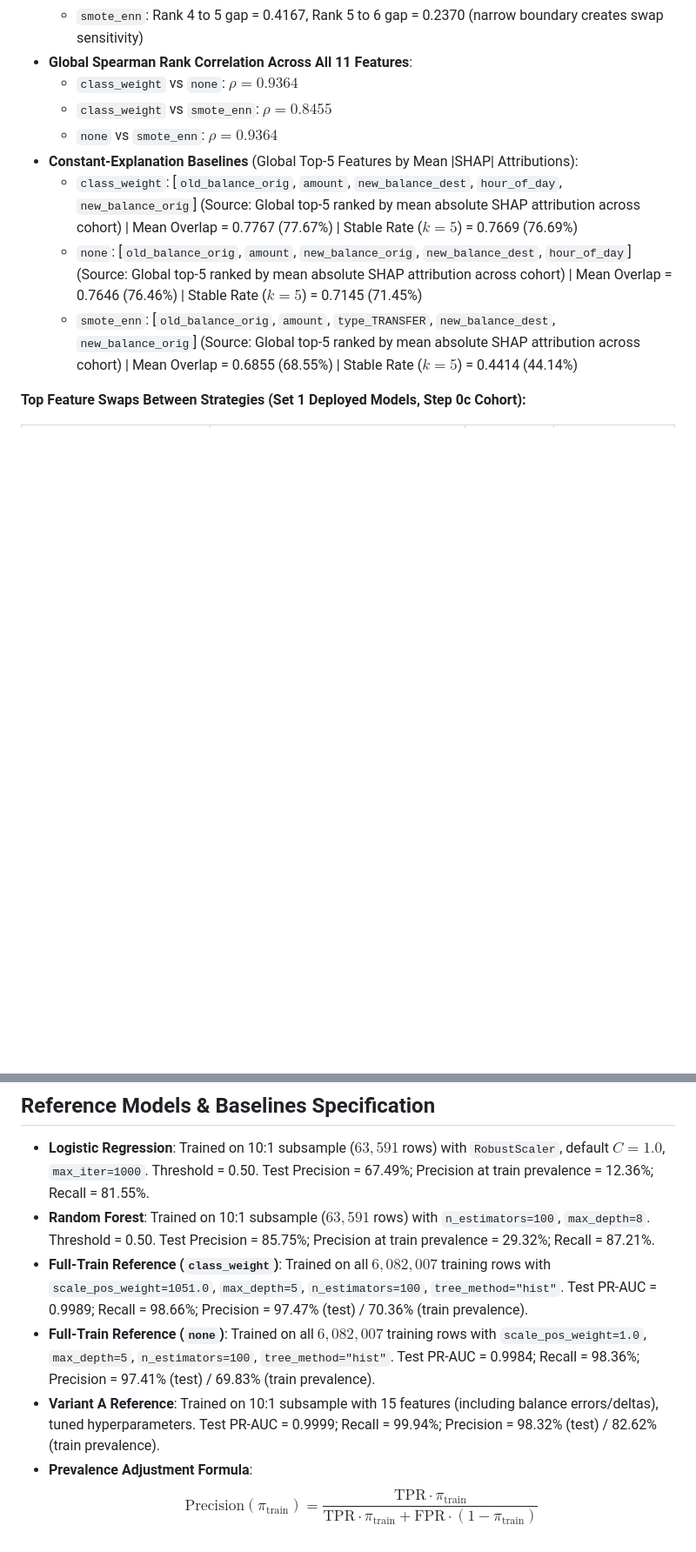
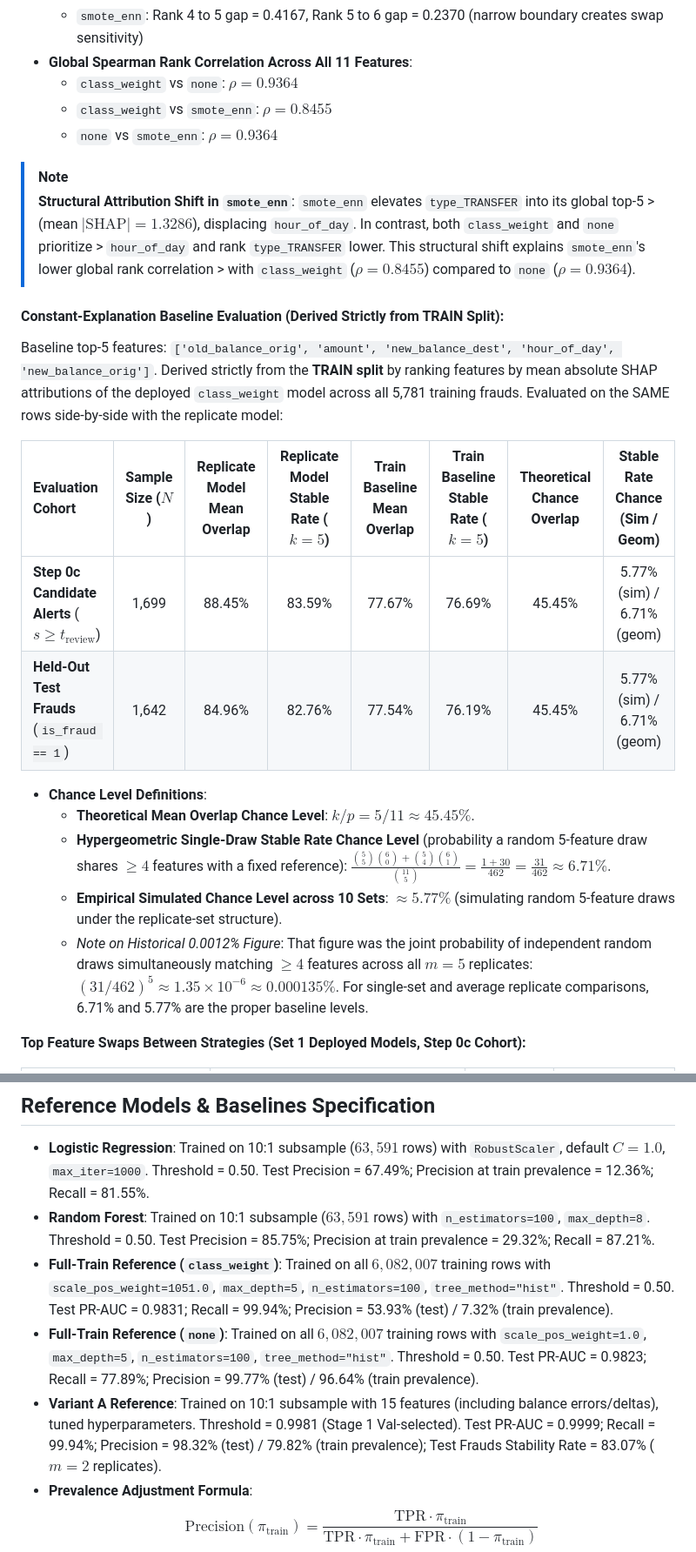
Before and after one commit to SIRAJ-UL-HAQQ/fraudlens-gateway, a Markdown page: ml/reports/MODEL_CARD.md, 2 parts joined by grey strips. Shown at 87% size. Drawn GitHub-style; blank space fills up the shorter version.

```diff
--- a/ml/reports/MODEL_CARD.md
+++ b/ml/reports/MODEL_CARD.md
@@ -153,10 +159,24 @@ Source file: `ml/reports/cross_strategy_agreement.json`. Evaluates whether top-5
   - `class_weight` vs `none`: $\rho = 0.9364$
   - `class_weight` vs `smote_enn`: $\rho = 0.8455$
   - `none` vs `smote_enn`: $\rho = 0.9364$
-- **Constant-Explanation Baselines** (Global Top-5 Features by Mean |SHAP| Attributions):
-  - `class_weight`: [`old_balance_orig`, `amount`, `new_balance_dest`, `hour_of_day`, `new_balance_orig`] (Source: Global top-5 ranked by mean absolute SHAP attribution across cohort) | Mean Overlap = 0.7767 (77.67%) | Stable Rate ($k=5$) = 0.7669 (76.69%)
-  - `none`: [`old_balance_orig`, `amount`, `new_balance_orig`, `new_balance_dest`, `hour_of_day`] (Source: Global top-5 ranked by mean absolute SHAP attribution across cohort) | Mean Overlap = 0.7646 (76.46%) | Stable Rate ($k=5$) = 0.7145 (71.45%)
-  - `smote_enn`: [`old_balance_orig`, `amount`, `type_TRANSFER`, `new_balance_dest`, `new_balance_orig`] (Source: Global top-5 ranked by mean absolute SHAP attribution across cohort) | Mean Overlap = 0.6855 (68.55%) | Stable Rate ($k=5$) = 0.4414 (44.14%)
+
+> [!NOTE]
+> **Structural Attribution Shift in `smote_enn`**: `smote_enn` elevates `type_TRANSFER` into its global top-5 > (mean $|\text{SHAP}| = 1.3286$), displacing `hour_of_day`. In contrast, both `class_weight` and `none` prioritize > `hour_of_day` and rank `type_TRANSFER` lower. This structural shift explains `smote_enn`'s lower global rank correlation > with `class_weight` ($\rho = 0.8455$) compared to `none` ($\rho = 0.9364$).
+
+#### Constant-Explanation Baseline Evaluation (Derived Strictly from TRAIN Split):
+
+Baseline top-5 features: `['old_balance_orig', 'amount', 'new_balance_dest', 'hour_of_day', 'new_balance_orig']`. Derived strictly from the **TRAIN split** by ranking features by mean absolute SHAP attributions of the deployed `class_weight` model across all 5,781 training frauds. Evaluated on the SAME rows side-by-side with the replicate model:
+
+| Evaluation Cohort | Sample Size ($N$) | Replicate Model Mean Overlap | Replicate Model Stable Rate ($k=5$) | Train Baseline Mean Overlap | Train Baseline Stable Rate ($k=5$) | Theoretical Chance Overlap | Stable Rate Chance (Sim / Geom) |
+| :--- | :---: | :---: | :---: | :---: | :---: | :---: | :---: |
+| **Step 0c Candidate Alerts** ($s \ge t_{\text{review}}$) | 1,699 | 88.45% | 83.59% | 77.67% | 76.69% | 45.45% | 5.77% (sim) / 6.71% (geom) |
+| **Held-Out Test Frauds** (`is_fraud == 1`) | 1,642 | 84.96% | 82.76% | 77.54% | 76.19% | 45.45% | 5.77% (sim) / 6.71% (geom) |
+
+- **Chance Level Definitions**:
+  - **Theoretical Mean Overlap Chance Level**: $k / p = 5 / 11 \approx 45.45\%$.
+  - **Hypergeometric Single-Draw Stable Rate Chance Level** (probability a random 5-feature draw shares $\ge 4$ features with a fixed reference): $\frac{\binom{5}{5}\binom{6}{0} + \binom{5}{4}\binom{6}{1}}{\binom{11}{5}} = \frac{1 + 30}{462} = \frac{31}{462} \approx 6.71\%$.
+  - **Empirical Simulated Chance Level across 10 Sets**: $\approx 5.77\%$ (simulating random 5-feature draws under the replicate-set structure).
+  - *Note on Historical 0.0012% Figure*: That figure was the joint probability of independent random draws simultaneously matching $\ge 4$ features across all $m=5$ replicates: $(31/462)^5 \approx 1.35 \times 10^{-6} \approx 0.000135\%$. For single-set and average replicate comparisons, 6.71% and 5.77% are the proper baseline levels.
 
 **Top Feature Swaps Between Strategies (Set 1 Deployed Models, Step 0c Cohort):**
 
@@ -315,9 +352,9 @@ Source file: `ml/reports/gateway_evaluation.json`. Evaluates the deployed `v1.0.
 ## Reference Models & Baselines Specification
 - **Logistic Regression**: Trained on 10:1 subsample ($63,591$ rows) with `RobustScaler`, default $C=1.0$, `max_iter=1000`. Threshold = 0.50. Test Precision = 67.49%; Precision at train prevalence = 12.36%; Recall = 81.55%.
 - **Random Forest**: Trained on 10:1 subsample ($63,591$ rows) with `n_estimators=100`, `max_depth=8`. Threshold = 0.50. Test Precision = 85.75%; Precision at train prevalence = 29.32%; Recall = 87.21%.
-- **Full-Train Reference (`class_weight`)**: Trained on all $6,082,007$ training rows with `scale_pos_weight=1051.0`, `max_depth=5`, `n_estimators=100`, `tree_method="hist"`. Test PR-AUC = 0.9989; Recall = 98.66%; Precision = 97.47% (test) / 70.36% (train prevalence).
-- **Full-Train Reference (`none`)**: Trained on all $6,082,007$ training rows with `scale_pos_weight=1.0`, `max_depth=5`, `n_estimators=100`, `tree_method="hist"`. Test PR-AUC = 0.9984; Recall = 98.36%; Precision = 97.41% (test) / 69.83% (train prevalence).
-- **Variant A Reference**: Trained on 10:1 subsample with 15 features (including balance errors/deltas), tuned hyperparameters. Test PR-AUC = 0.9999; Recall = 99.94%; Precision = 98.32% (test) / 82.62% (train prevalence).
+- **Full-Train Reference (`class_weight`)**: Trained on all $6,082,007$ training rows with `scale_pos_weight=1051.0`, `max_depth=5`, `n_estimators=100`, `tree_method="hist"`. Threshold = 0.50. Test PR-AUC = 0.9831; Recall = 99.94%; Precision = 53.93% (test) / 7.32% (train prevalence).
+- **Full-Train Reference (`none`)**: Trained on all $6,082,007$ training rows with `scale_pos_weight=1.0`, `max_depth=5`, `n_estimators=100`, `tree_method="hist"`. Threshold = 0.50. Test PR-AUC = 0.9823; Recall = 77.89%; Precision = 99.77% (test) / 96.64% (train prevalence).
+- **Variant A Reference**: Trained on 10:1 subsample with 15 features (including balance errors/deltas), tuned hyperparameters. Threshold = 0.9981 (Stage 1 Val-selected). Test PR-AUC = 0.9999; Recall = 99.94%; Precision = 98.32% (test) / 79.82% (train prevalence); Test Frauds Stability Rate = 83.07% ($m=2$ replicates).
 - **Prevalence Adjustment Formula**:
   $$\text{Precision}(\pi_{\text{train}}) = \frac{\text{TPR} \cdot \pi_{\text{train}}}{\text{TPR} \cdot \pi_{\text{train}} + \text{FPR} \cdot (1 - \pi_{\text{train}})}$$
   where $\pi_{\text{train}} = 0.0951\%$ ($5,781 / 6,082,007$) and $\pi_{\text{test}} = 1.3898\%$ ($1,642 / 118,146$). Test prevalence is $\approx 14.6\times$ higher than the chronological training base rate.
```
Also changed, not shown: other parts of ml/reports/MODEL_CARD.md (+48 -25 lines), ml/reports/ANALYSIS_PLAN_CORRECTION_NOTE_2026-10-29.md (added, +40 -0 lines).
